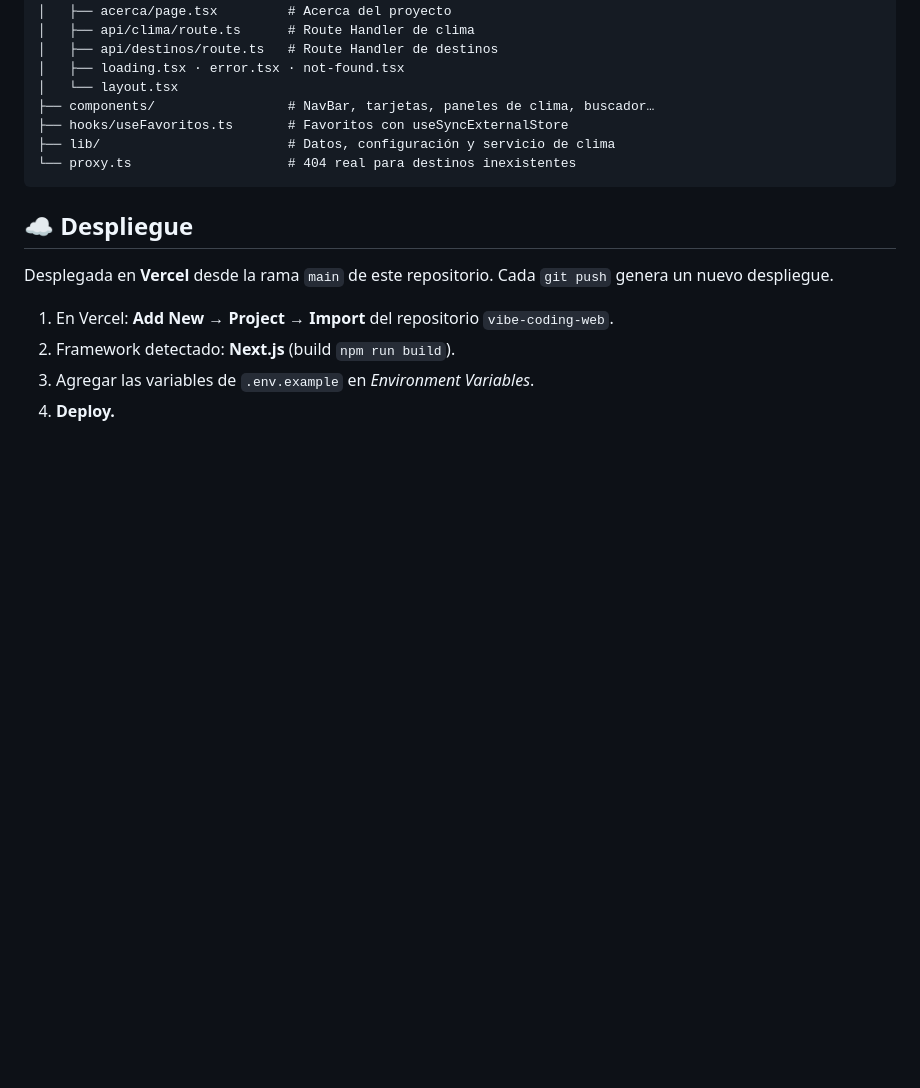
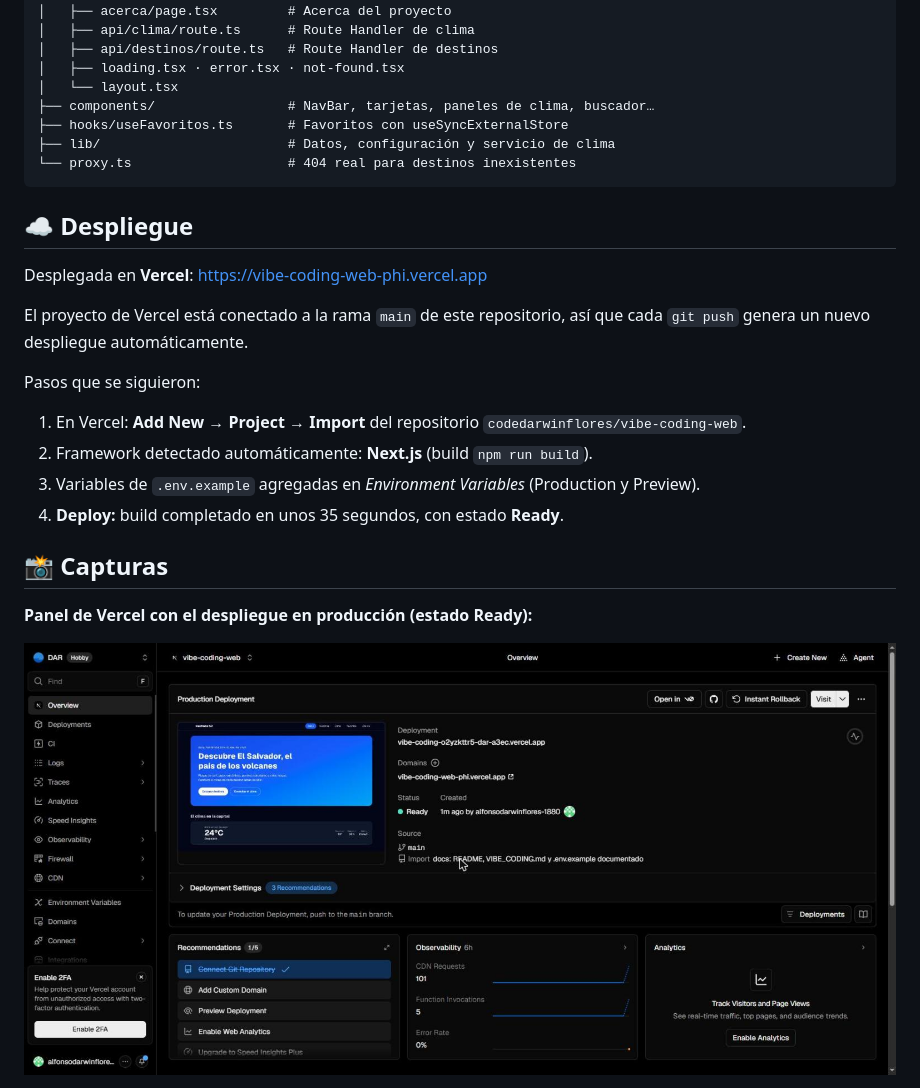
Before and after one commit to codedarwinflores/vibe-coding-web, a Markdown page: README.md, the part around one of its changes. Drawn GitHub-style; pictures changed too: docs/capturas/01-vercel-deployment-ready.jpg (added); blank space fills up the shorter version.

Commit message:
docs: URL de producción en Vercel y capturas del despliegue
Co-Authored-By: Claude Opus 5.5 <noreply@anthropic.com>

```diff
--- a/README.md
+++ b/README.md
@@ -122,9 +122,20 @@ src/
 
 ## ☁️ Despliegue
 
-Desplegada en **Vercel** desde la rama `main` de este repositorio. Cada `git push` genera un nuevo despliegue.
+Desplegada en **Vercel**: <https://vibe-coding-web-phi.vercel.app>
 
-1. En Vercel: **Add New → Project → Import** del repositorio `vibe-coding-web`.
-2. Framework detectado: **Next.js** (build `npm run build`).
-3. Agregar las variables de `.env.example` en *Environment Variables*.
-4. **Deploy.**
+El proyecto de Vercel está conectado a la rama `main` de este repositorio, así que cada `git push` genera un nuevo despliegue automáticamente.
+
+Pasos que se siguieron:
+
+1. En Vercel: **Add New → Project → Import** del repositorio `codedarwinflores/vibe-coding-web`.
+2. Framework detectado automáticamente: **Next.js** (build `npm run build`).
+3. Variables de `.env.example` agregadas en *Environment Variables* (Production y Preview).
+4. **Deploy:** build completado en unos 35 segundos, con estado **Ready**.
+
+## 📸 Capturas
+
+**Panel de Vercel con el despliegue en producción (estado Ready):**
+
+![Despliegue en Vercel](docs/capturas/01-vercel-deployment-ready.jpg)
+
```
Also changed, not shown: other parts of README.md (+12 -1 lines), VIBE_CODING.md (+1 -1 lines), docs/capturas/02-app-inicio-produccion.png (added), docs/capturas/03-app-clima-produccion.png (added), docs/capturas/04-app-destino-movil.png (added).
